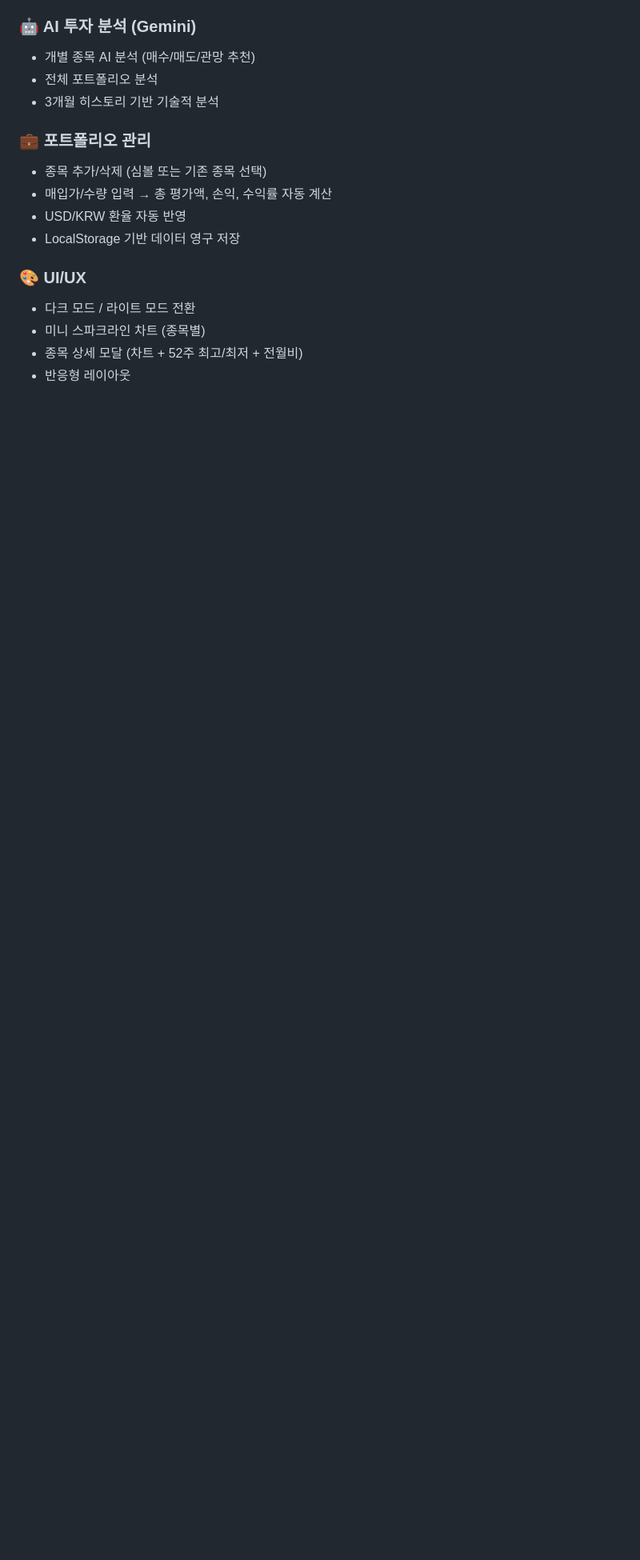
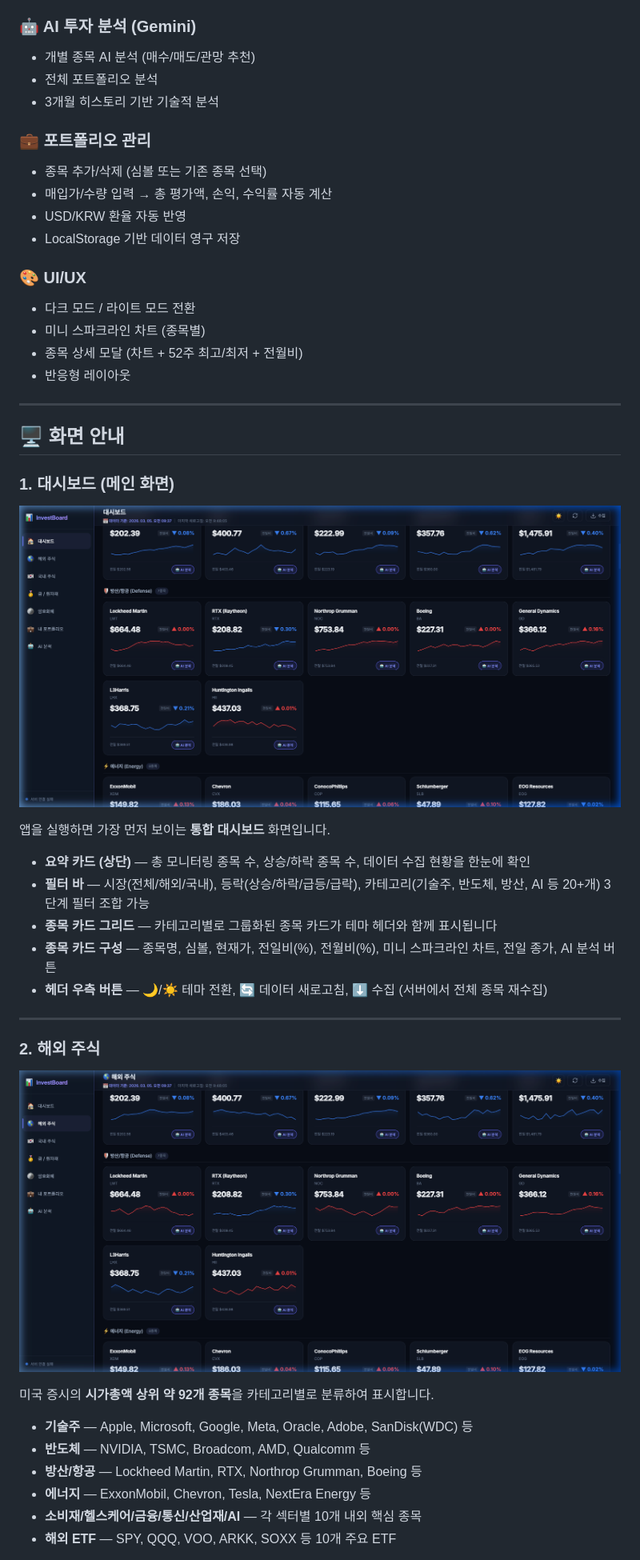
Before and after one commit to heoquixote/invest-dashboard, a Markdown page: README.md, the part around one of its changes. Shown at 80% size. Drawn GitHub-style; pictures changed too: docs/screenshots/dashboard.png (added), docs/screenshots/overseas.png (added); blank space fills up the shorter version.

```diff
--- a/README.md
+++ b/README.md
@@ -36,3 +36,35 @@
 - 미니 스파크라인 차트 (종목별)
 - 종목 상세 모달 (차트 + 52주 최고/최저 + 전월비)
 - 반응형 레이아웃
+
+---
+
+## 🖥️ 화면 안내
+
+### 1. 대시보드 (메인 화면)
+
+![대시보드 메인](docs/screenshots/dashboard.png)
+
+앱을 실행하면 가장 먼저 보이는 **통합 대시보드** 화면입니다.
+
+- **요약 카드 (상단)** — 총 모니터링 종목 수, 상승/하락 종목 수, 데이터 수집 현황을 한눈에 확인
+- **필터 바** — 시장(전체/해외/국내), 등락(상승/하락/급등/급락), 카테고리(기술주, 반도체, 방산, AI 등 20+개) 3단계 필터 조합 가능
+- **종목 카드 그리드** — 카테고리별로 그룹화된 종목 카드가 테마 헤더와 함께 표시됩니다
+- **종목 카드 구성** — 종목명, 심볼, 현재가, 전일비(%), 전월비(%), 미니 스파크라인 차트, 전일 종가, AI 분석 버튼
+- **헤더 우측 버튼** — 🌙/☀️ 테마 전환, 🔄 데이터 새로고침, ⬇️ 수집 (서버에서 전체 종목 재수집)
+
+---
+
+### 2. 해외 주식
+
+![해외 주식](docs/screenshots/overseas.png)
+
+미국 증시의 **시가총액 상위 약 92개 종목**을 카테고리별로 분류하여 표시합니다.
+
+- **기술주** — Apple, Microsoft, Google, Meta, Oracle, Adobe, SanDisk(WDC) 등
+- **반도체** — NVIDIA, TSMC, Broadcom, AMD, Qualcomm 등
+- **방산/항공** — Lockheed Martin, RTX, Northrop Grumman, Boeing 등
+- **에너지** — ExxonMobil, Chevron, Tesla, NextEra Energy 등
+- **소비재/헬스케어/금융/통신/산업재/AI** — 각 섹터별 10개 내외 핵심 종목
+- **해외 ETF** — SPY, QQQ, VOO, ARKK, SOXX 등 10개 주요 ETF
+
```
Also changed, not shown: other parts of README.md (+64 -0 lines), docs/screenshots/commodity.png (added), docs/screenshots/crypto.png (added), docs/screenshots/korean.png (added), docs/screenshots/portfolio.png (added).
